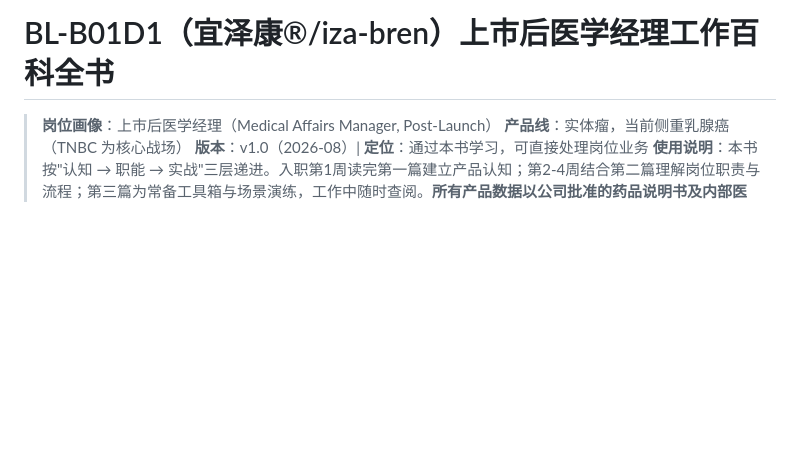
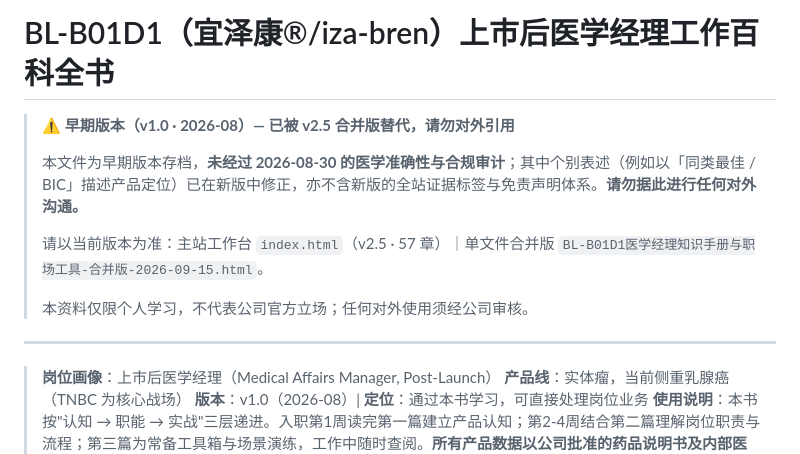
Before and after one commit to tiantujin/bl-b01d1-medical-handbook, a Markdown page: BL-B01D1上市后医学经理工作百科全书.md, the part around the change. Rendered like a GitHub page; blank space fills up the shorter version.

Commit message:
旧版存档加『早期版·已被 v2.5 替代·勿引用』警示横幅（未经过 v2.3 合规审计）

```diff
--- a/BL-B01D1上市后医学经理工作百科全书.md
+++ b/BL-B01D1上市后医学经理工作百科全书.md
@@ -1,4 +1,15 @@
 # BL-B01D1（宜泽康®/iza-bren）上市后医学经理工作百科全书
+
+> ⚠️ **早期版本（v1.0 · 2026-08）— 已被 v2.5 合并版替代，请勿对外引用**
+>
+> 本文件为早期版本存档，**未经过 2026-08-30 的医学准确性与合规审计**；其中个别表述（例如以「同类最佳 / BIC」描述产品定位）已在新版中修正，亦不含新版的全站证据标签与免责声明体系。**请勿据此进行任何对外沟通。**
+>
+> 请以当前版本为准：主站工作台 `index.html`（v2.5 · 57 章）｜单文件合并版 `BL-B01D1医学经理知识手册与职场工具-合并版-2026-09-15.html`。
+>
+> 本资料仅限个人学习，不代表公司官方立场；任何对外使用须经公司审核。
+
+---
+
 
 > **岗位画像**：上市后医学经理（Medical Affairs Manager, Post-Launch）
 > **产品线**：实体瘤，当前侧重乳腺癌（TNBC 为核心战场）
```
